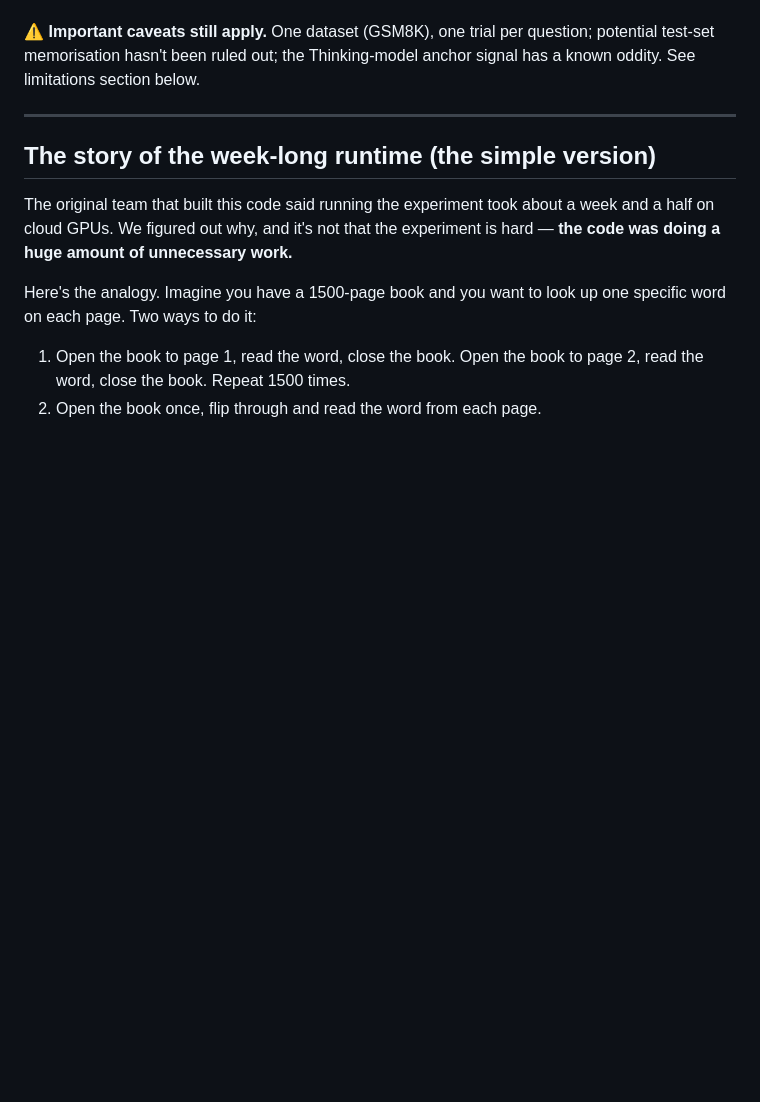
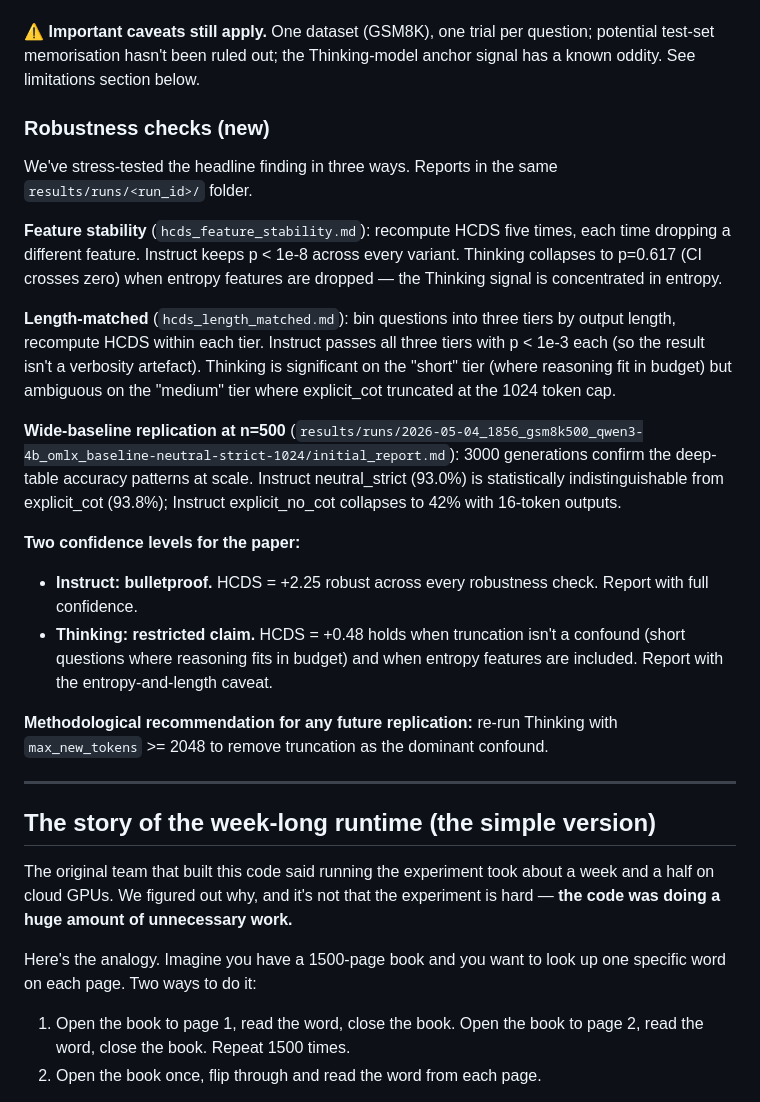
Before and after one commit to edward-lcl/AJAR, a Markdown page: HANDOFF.md, the part around the change. Rendered like a GitHub page; blank space fills up the shorter version.

Commit message:
Update HANDOFF with robustness checks (feature stability + length-matched + wide n=500)
Three new robustness analyses landed since the original release; team
should see them on the front-of-repo handoff doc rather than digging
into results/runs/. Adds a Robustness checks subsection under the
headline finding section.

Two confidence levels stated explicitly:
  Instruct: bulletproof, HCDS=+2.25 robust under every check
  Thinking: restricted, HCDS=+0.48 holds with caveats (entropy-driven,
            length-dependent, future re-run with max_tokens>=2048
            recommended)

Same content already lives in:
  - results/runs/<deep>/hcds_feature_stability.md
  - results/runs/<deep>/hcds_length_matched.md
  - results/runs/<wide>/initial_report.md

This is the team-facing summary.

```diff
--- a/HANDOFF.md
+++ b/HANDOFF.md
@@ -44,6 +44,23 @@ This is what the proposal predicted would happen if hidden CoT is real.
 Headline figure at `results/runs/2026-05-04_2232_gsm8k50_qwen3-4b_deep-table/hcds_figure.png` — bar chart with bootstrap CIs plus an accuracy-by-condition panel, paper-ready.
 
 ⚠️ **Important caveats still apply.** One dataset (GSM8K), one trial per question; potential test-set memorisation hasn't been ruled out; the Thinking-model anchor signal has a known oddity. See limitations section below.
+
+### Robustness checks (new)
+
+We've stress-tested the headline finding in three ways. Reports in the same `results/runs/<run_id>/` folder.
+
+**Feature stability** (`hcds_feature_stability.md`): recompute HCDS five times, each time dropping a different feature. Instruct keeps p < 1e-8 across every variant. Thinking collapses to p=0.617 (CI crosses zero) when entropy features are dropped — the Thinking signal is concentrated in entropy.
+
+**Length-matched** (`hcds_length_matched.md`): bin questions into three tiers by output length, recompute HCDS within each tier. Instruct passes all three tiers with p < 1e-3 each (so the result isn't a verbosity artefact). Thinking is significant on the "short" tier (where reasoning fit in budget) but ambiguous on the "medium" tier where explicit_cot truncated at the 1024 token cap.
+
+**Wide-baseline replication at n=500** (`results/runs/2026-05-04_1856_gsm8k500_qwen3-4b_omlx_baseline-neutral-strict-1024/initial_report.md`): 3000 generations confirm the deep-table accuracy patterns at scale. Instruct neutral_strict (93.0%) is statistically indistinguishable from explicit_cot (93.8%); Instruct explicit_no_cot collapses to 42% with 16-token outputs.
+
+**Two confidence levels for the paper:**
+
+- **Instruct: bulletproof.** HCDS = +2.25 robust across every robustness check. Report with full confidence.
+- **Thinking: restricted claim.** HCDS = +0.48 holds when truncation isn't a confound (short questions where reasoning fits in budget) and when entropy features are included. Report with the entropy-and-length caveat.
+
+**Methodological recommendation for any future replication:** re-run Thinking with `max_new_tokens` >= 2048 to remove truncation as the dominant confound.
 
 ---
 
```
